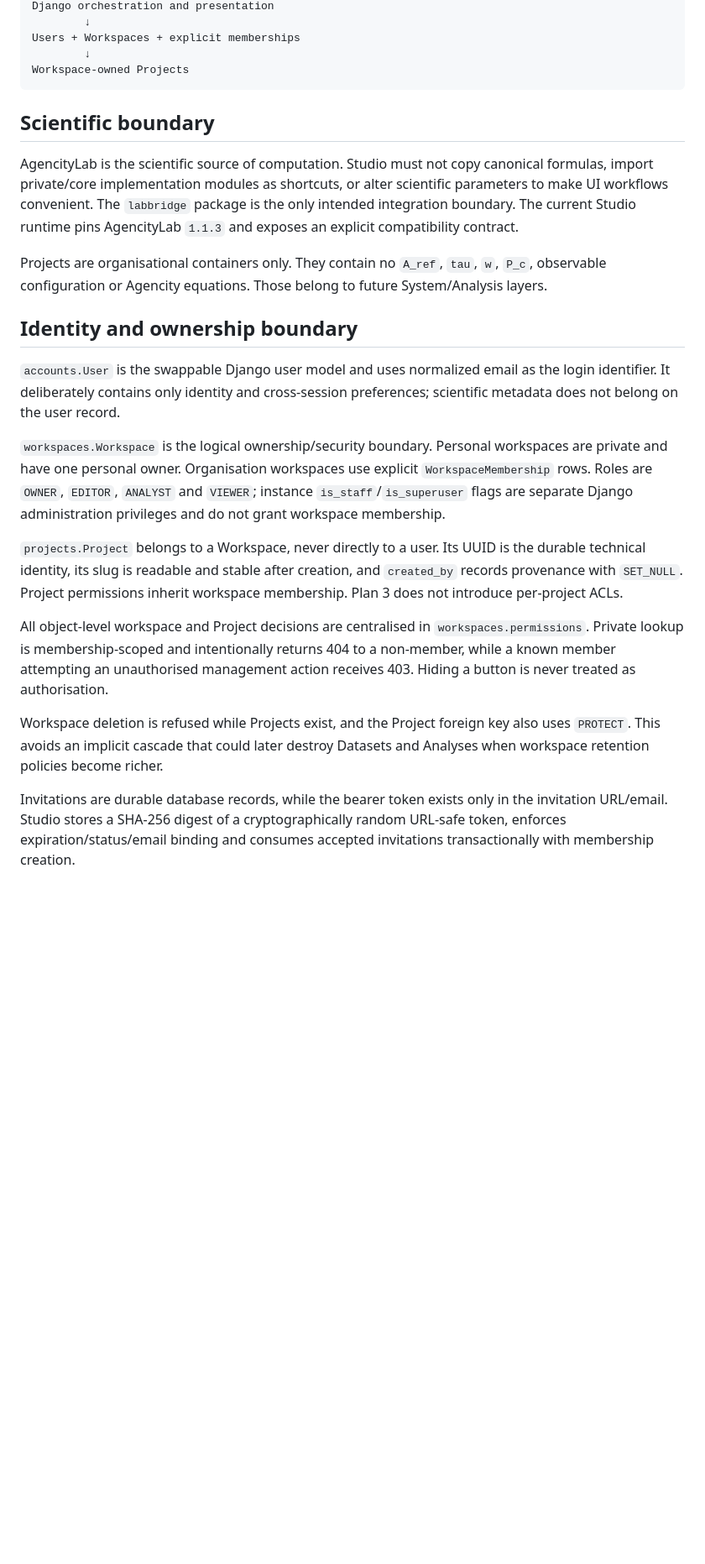
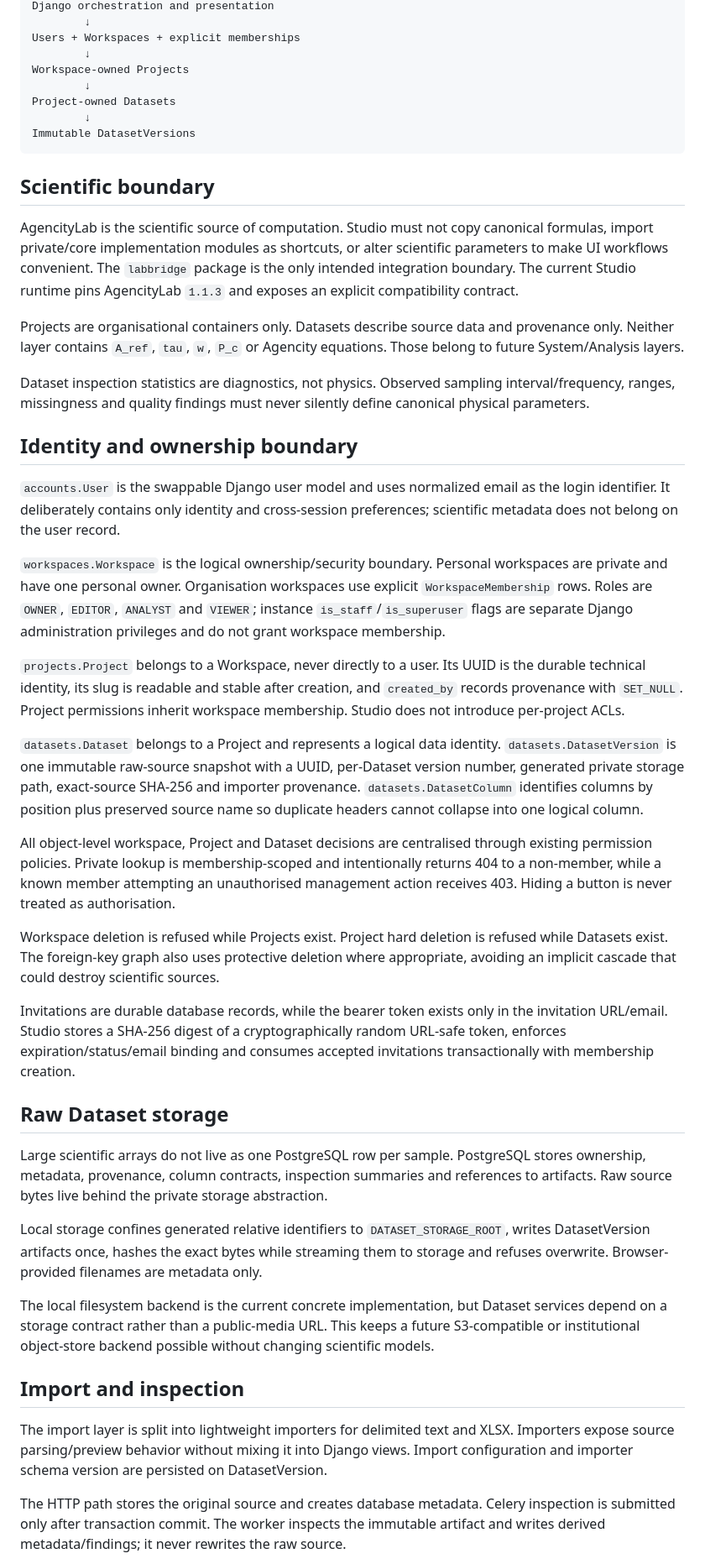
Before and after one commit to somafgroup/AgencityStudio, a Markdown page: docs/architecture.md, the part around one of its changes. Shown at 84% size. GitHub-like rendering; blank space fills up the shorter version.

Commit message:
docs: add Data Workspace architecture

````diff
--- a/docs/architecture.md
+++ b/docs/architecture.md
@@ -14,13 +14,19 @@ Django orchestration and presentation
 Users + Workspaces + explicit memberships
         ↓
 Workspace-owned Projects
+        ↓
+Project-owned Datasets
+        ↓
+Immutable DatasetVersions
 ```
 
 ## Scientific boundary
 
 AgencityLab is the scientific source of computation. Studio must not copy canonical formulas, import private/core implementation modules as shortcuts, or alter scientific parameters to make UI workflows convenient. The `labbridge` package is the only intended integration boundary. The current Studio runtime pins AgencityLab `1.1.3` and exposes an explicit compatibility contract.
 
-Projects are organisational containers only. They contain no `A_ref`, `tau`, `w`, `P_c`, observable configuration or Agencity equations. Those belong to future System/Analysis layers.
+Projects are organisational containers only. Datasets describe source data and provenance only. Neither layer contains `A_ref`, `tau`, `w`, `P_c` or Agencity equations. Those belong to future System/Analysis layers.
+
+Dataset inspection statistics are diagnostics, not physics. Observed sampling interval/frequency, ranges, missingness and quality findings must never silently define canonical physical parameters.
 
 ## Identity and ownership boundary
 
@@ -28,10 +34,27 @@ Projects are organisational containers only. They contain no `A_ref`, `tau`, `w`
 
 `workspaces.Workspace` is the logical ownership/security boundary. Personal workspaces are private and have one personal owner. Organisation workspaces use explicit `WorkspaceMembership` rows. Roles are `OWNER`, `EDITOR`, `ANALYST` and `VIEWER`; instance `is_staff`/`is_superuser` flags are separate Django administration privileges and do not grant workspace membership.
 
-`projects.Project` belongs to a Workspace, never directly to a user. Its UUID is the durable technical identity, its slug is readable and stable after creation, and `created_by` records provenance with `SET_NULL`. Project permissions inherit workspace membership. Plan 3 does not introduce per-project ACLs.
+`projects.Project` belongs to a Workspace, never directly to a user. Its UUID is the durable technical identity, its slug is readable and stable after creation, and `created_by` records provenance with `SET_NULL`. Project permissions inherit workspace membership. Studio does not introduce per-project ACLs.
 
-All object-level workspace and Project decisions are centralised in `workspaces.permissions`. Private lookup is membership-scoped and intentionally returns 404 to a non-member, while a known member attempting an unauthorised management action receives 403. Hiding a button is never treated as authorisation.
+`datasets.Dataset` belongs to a Project and represents a logical data identity. `datasets.DatasetVersion` is one immutable raw-source snapshot with a UUID, per-Dataset version number, generated private storage path, exact-source SHA-256 and importer provenance. `datasets.DatasetColumn` identifies columns by position plus preserved source name so duplicate headers cannot collapse into one logical column.
 
-Workspace deletion is refused while Projects exist, and the Project foreign key also uses `PROTECT`. This avoids an implicit cascade that could later destroy Datasets and Analyses when workspace retention policies become richer.
+All object-level workspace, Project and Dataset decisions are centralised through existing permission policies. Private lookup is membership-scoped and intentionally returns 404 to a non-member, while a known member attempting an unauthorised management action receives 403. Hiding a button is never treated as authorisation.
+
+Workspace deletion is refused while Projects exist. Project hard deletion is refused while Datasets exist. The foreign-key graph also uses protective deletion where appropriate, avoiding an implicit cascade that could destroy scientific sources.
 
 Invitations are durable database records, while the bearer token exists only in the invitation URL/email. Studio stores a SHA-256 digest of a cryptographically random URL-safe token, enforces expiration/status/email binding and consumes accepted invitations transactionally with membership creation.
+
+## Raw Dataset storage
+
+Large scientific arrays do not live as one PostgreSQL row per sample. PostgreSQL stores ownership, metadata, provenance, column contracts, inspection summaries and references to artifacts. Raw source bytes live behind the private storage abstraction.
+
+Local storage confines generated relative identifiers to `DATASET_STORAGE_ROOT`, writes DatasetVersion artifacts once, hashes the exact bytes while streaming them to storage and refuses overwrite. Browser-provided filenames are metadata only.
+
+The local filesystem backend is the current concrete implementation, but Dataset services depend on a storage contract rather than a public-media URL. This keeps a future S3-compatible or institutional object-store backend possible without changing scientific models.
+
+## Import and inspection
+
+The import layer is split into lightweight importers for delimited text and XLSX. Importers expose source parsing/preview behavior without mixing it into Django views. Import configuration and importer schema version are persisted on DatasetVersion.
+
+The HTTP path stores the original source and creates database metadata. Celery inspection is submitted only after transaction commit. The worker inspects the immutable artifact and writes derived metadata/findings; it never rewrites the raw source.
+
````
Also changed, not shown: other parts of docs/architecture.md (+10 -5 lines).
